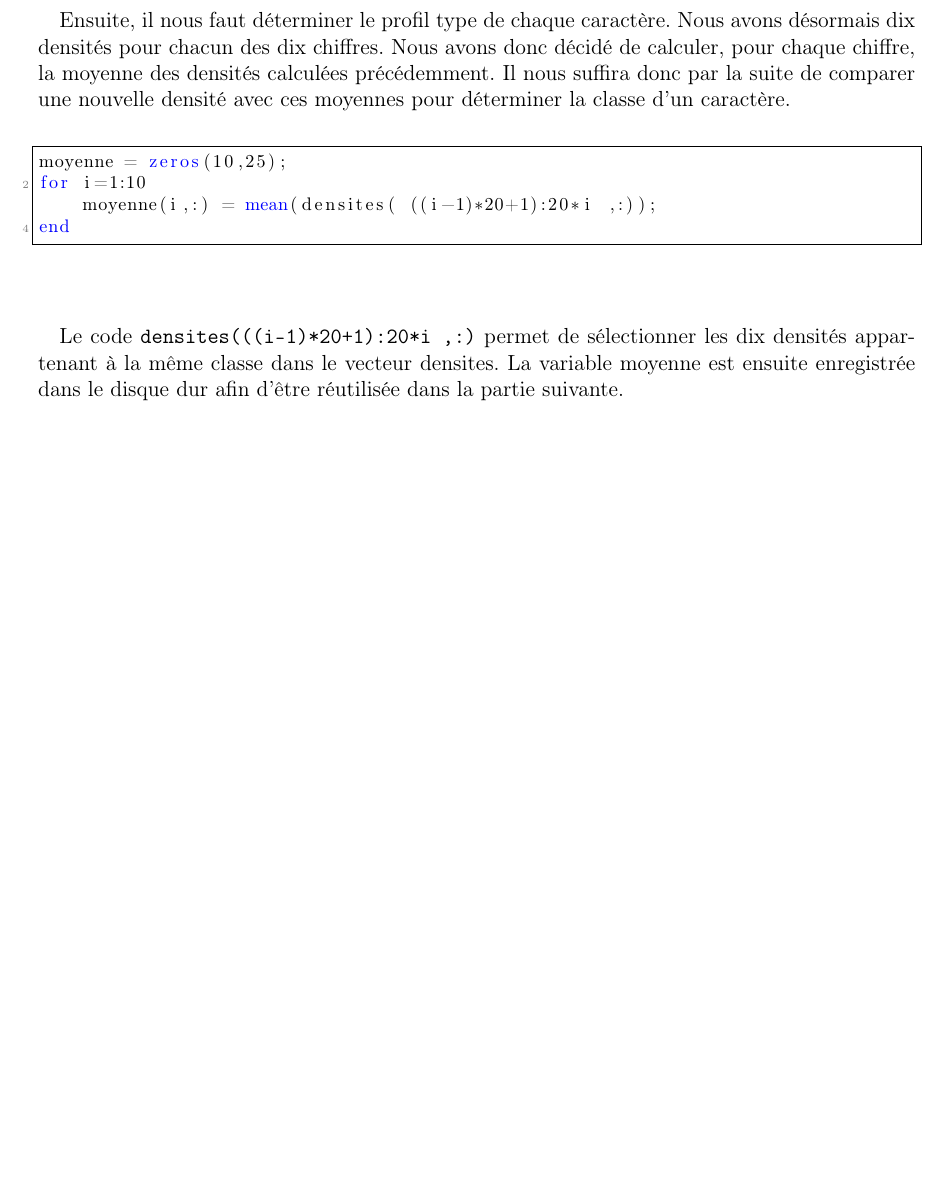
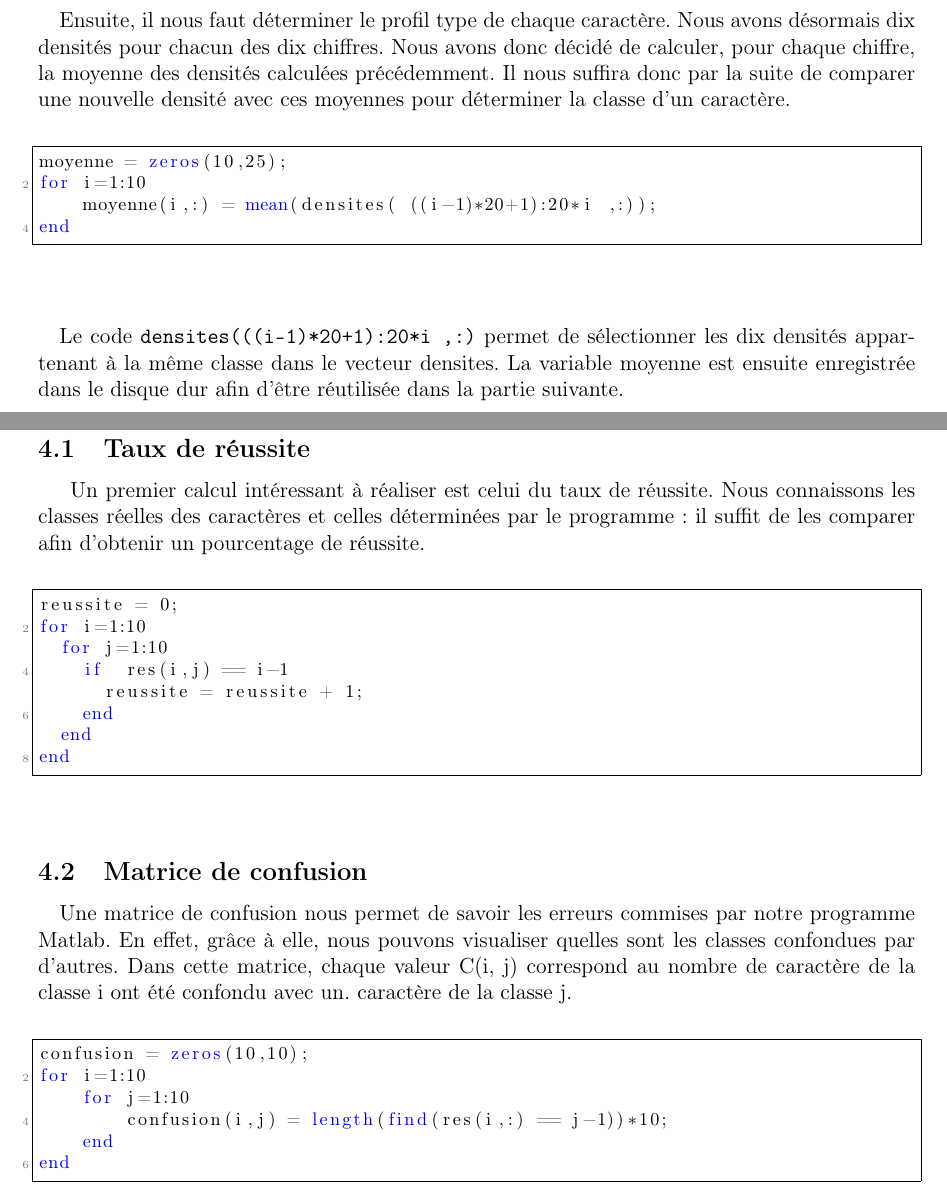
Before and after one commit to QuentinDiaferia/doc_rdf_asi, a LaTeX document (Rapport/main.tex, which reads Rapport/performances.tex): part of page 5 of 9 before the commit and two parts of pages 5 and 7 of 9 after it, the two joined at a grey line, cut so that both start at the same text, the shorter picture padded with empty space. Compiled offline with pdfLaTeX.

Commit message:
performances

```diff
--- a/Rapport/performances.tex
+++ b/Rapport/performances.tex
@@ -1 +1,32 @@
 \section{Performances}
+
+\subsection{Taux de réussite}
+Un premier calcul intéressant à réaliser est celui du taux de réussite. Nous connaissons les classes réelles des caractères et celles déterminées par le
+programme : il suffit de les comparer afin d'obtenir un pourcentage de réussite.
+\\
+\begin{lstlisting}
+reussite = 0;
+for i=1:10
+	for j=1:10
+		if  res(i,j) == i-1
+			reussite = reussite + 1;
+		end
+	end
+end
+\end{lstlisting}
+
+\subsection{Matrice de confusion}
+
+\paragraph{}
+Une matrice de confusion nous permet de savoir les erreurs commises par notre programme Matlab. En effet, grâce à elle, nous pouvons visualiser quelles sont
+les classes confondues par d'autres. Dans cette matrice, chaque valeur C(i, j) correspond au nombre de caractère de la classe i ont été confondu avec un.
+caractère de la classe j.
+\\
+\begin{lstlisting}
+confusion = zeros(10,10);
+for i=1:10
+    for j=1:10
+        confusion(i,j) = length(find(res(i,:) == j-1))*10;
+    end
+end
+\end{lstlisting}
```
